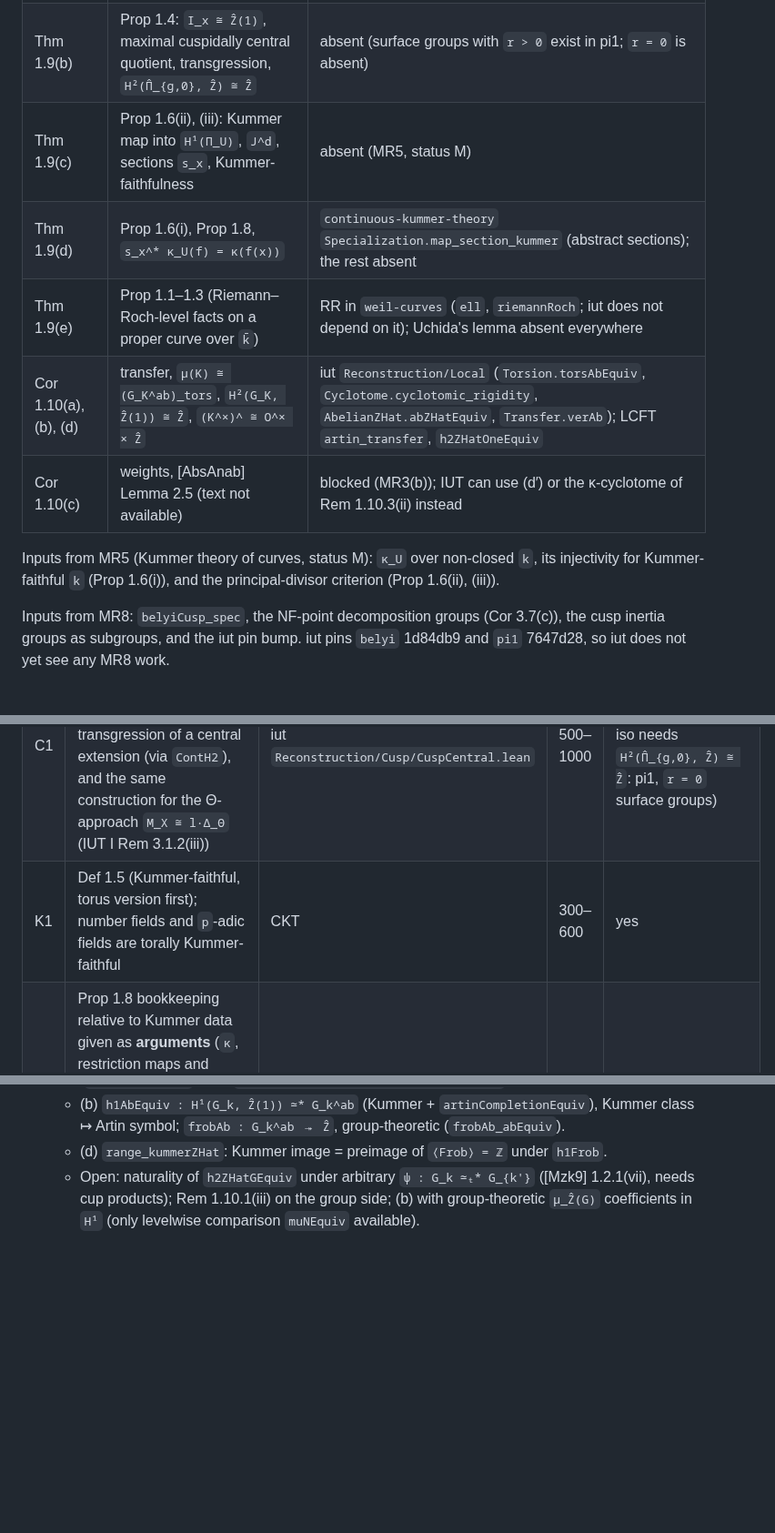
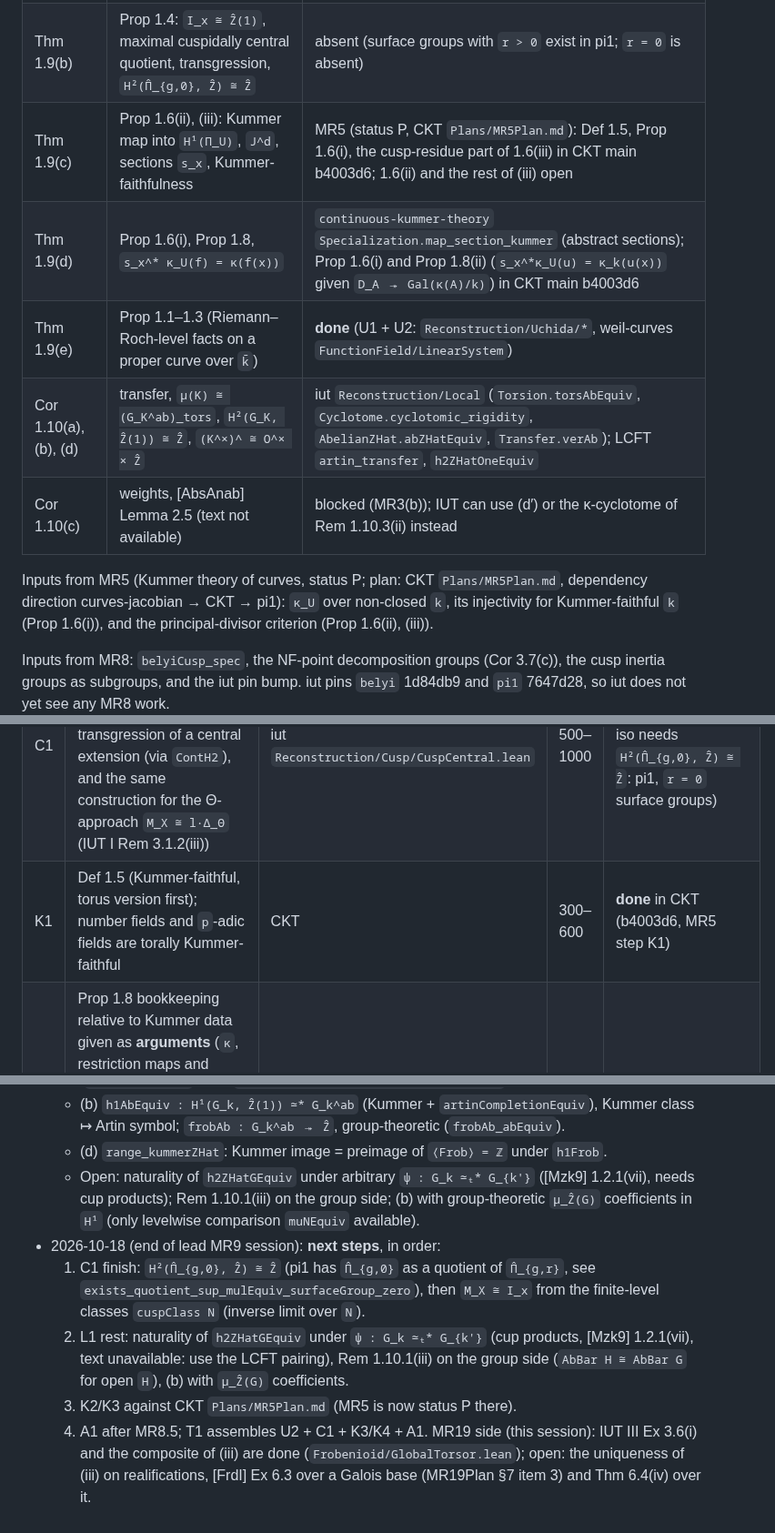
Before and after one commit to lana-agents/iut, a Markdown page: Plans/MR9Plan.md, 3 parts joined by grey strips. Shown at 91% size. GitHub-like rendering; blank space fills up the shorter version.

Commit message:
ROADMAP/MR9 plan: MR5 status P (CKT Plans/MR5Plan.md), MR9 progress (U2, C1, L1), next steps
Co-Authored-By: Claude Opus 5.5 (1M context) <noreply@anthropic.com>

```diff
--- a/Plans/MR9Plan.md
+++ b/Plans/MR9Plan.md
@@ -111,13 +111,13 @@ the κ-coric pseudo-monoids.
 |---|---|---|
 | Thm 1.9(a) | [AbsTopII] Cor 3.7, rel-isom-DGC ([LocAn] Thm A, MR7), weights (MR3) | MR8: group side done (`belyi` mr8: `belyiCusp`, `belyiCusp_transport`); `belyiCusp_spec` (MR8.5) blocked on MR8.3 (chain functor; ⋎ needs quotients of curves by finite groups) |
 | Thm 1.9(b) | Prop 1.4: `I_x ≅ Ẑ(1)`, maximal cuspidally central quotient, transgression, `H²(Π̂_{g,0}, Ẑ) ≅ Ẑ` | absent (surface groups with `r > 0` exist in pi1; `r = 0` is absent) |
-| Thm 1.9(c) | Prop 1.6(ii), (iii): Kummer map into `H¹(Π_U)`, `J^d`, sections `s_x`, Kummer-faithfulness | absent (MR5, status M) |
-| Thm 1.9(d) | Prop 1.6(i), Prop 1.8, `s_x^* κ_U(f) = κ(f(x))` | `continuous-kummer-theory` `Specialization.map_section_kummer` (abstract sections); the rest absent |
-| Thm 1.9(e) | Prop 1.1–1.3 (Riemann–Roch-level facts on a proper curve over `k̄`) | RR in `weil-curves` (`ell`, `riemannRoch`; iut does not depend on it); Uchida's lemma absent everywhere |
+| Thm 1.9(c) | Prop 1.6(ii), (iii): Kummer map into `H¹(Π_U)`, `J^d`, sections `s_x`, Kummer-faithfulness | MR5 (status P, CKT `Plans/MR5Plan.md`): Def 1.5, Prop 1.6(i), the cusp-residue part of 1.6(iii) in CKT main b4003d6; 1.6(ii) and the rest of (iii) open |
+| Thm 1.9(d) | Prop 1.6(i), Prop 1.8, `s_x^* κ_U(f) = κ(f(x))` | `continuous-kummer-theory` `Specialization.map_section_kummer` (abstract sections); Prop 1.6(i) and Prop 1.8(ii) (`s_x^*κ_U(u) = κ_k(u(x))` given `D_A ↠ Gal(κ(A)/k)`) in CKT main b4003d6 |
+| Thm 1.9(e) | Prop 1.1–1.3 (Riemann–Roch-level facts on a proper curve over `k̄`) | **done** (U1 + U2: `Reconstruction/Uchida/*`, weil-curves `FunctionField/LinearSystem`) |
 | Cor 1.10(a), (b), (d) | transfer, `μ(K) ≅ (G_K^ab)_tors`, `H²(G_K, Ẑ(1)) ≅ Ẑ`, `(K^×)^ ≅ O^× × Ẑ` | iut `Reconstruction/Local` (`Torsion.torsAbEquiv`, `Cyclotome.cyclotomic_rigidity`, `AbelianZHat.abZHatEquiv`, `Transfer.verAb`); LCFT `artin_transfer`, `h2ZHatOneEquiv` |
 | Cor 1.10(c) | weights, [AbsAnab] Lemma 2.5 (text not available) | blocked (MR3(b)); IUT can use (d′) or the κ-cyclotome of Rem 1.10.3(ii) instead |
 
-Inputs from MR5 (Kummer theory of curves, status M): `κ_U` over non-closed `k`, its injectivity
+Inputs from MR5 (Kummer theory of curves, status P; plan: CKT `Plans/MR5Plan.md`, dependency direction curves-jacobian → CKT → pi1): `κ_U` over non-closed `k`, its injectivity
 for Kummer-faithful `k` (Prop 1.6(i)), and the principal-divisor criterion (Prop 1.6(ii), (iii)).
 
 Inputs from MR8: `belyiCusp_spec`, the NF-point decomposition groups (Cor 3.7(c)), the cusp
@@ -159,7 +159,7 @@ iut does not yet see any MR8 work.
 | U2 | Uchida, correctness: for the function field of a proper curve over algebraically closed `k`, the reconstructed sum is the field sum (Prop 1.1 via `ell`, Prop 1.2(i) from RR; `λ/μ = −1` and `0` handled separately) | weil-curves (has RR), then a bridge | 1.5–3k | **done** (2026-10-18) |
 | L1 | Cor 1.10(a), (b), (d) at the MLF level: `μ_{ℚ/ℤ}(G)` as a colimit along `verAb`, `≅ μ_∞(K̄)`, `H²(G_K, μ_Ẑ(G_K)) ≅ Ẑ` with index normalisation (Rem 1.10.1(iii)), Frobenius surjection, Kummer image `= ` preimage of `ℤ` | iut `Reconstruction/Local` | 1–2k | **done** (2026-10-18; open: naturality of `H² ≅ Ẑ`, Rem 1.10.1(iii) group side) |
 | C1 | Prop 1.4(ii) group-theoretic part: maximal cuspidally central quotient (universal property), the transgression of a central extension (via `ContH2`), and the same construction for the Θ-approach `M_X ≅ l·Δ_Θ` (IUT I Rem 3.1.2(iii)) | iut `Reconstruction/Cusp/CuspCentral.lean` | 500–1000 | **group/cohomology part done** (the final iso needs `H²(Π̂_{g,0}, Ẑ) ≅ Ẑ`: pi1, `r = 0` surface groups) |
-| K1 | Def 1.5 (Kummer-faithful, torus version first); number fields and `p`-adic fields are torally Kummer-faithful | CKT | 300–600 | yes |
+| K1 | Def 1.5 (Kummer-faithful, torus version first); number fields and `p`-adic fields are torally Kummer-faithful | CKT | 300–600 | **done** in CKT (b4003d6, MR5 step K1) |
 | K2 | Prop 1.8 bookkeeping relative to Kummer data given as **arguments** (`κ`, restriction maps and `res_x ∘ κ = κ_{k_x} ∘ eval_x` as hypotheses of the theorem, not structure fields): NF-functions and NF-constants are characterised by restrictions | CKT / cj | 400–800 | yes |
 | K3 | genuine `κ_U : O(U)^× → H¹(Π_U, Ẑ(1))` over non-closed `k`, injective for Kummer-faithful `k` (Prop 1.6(i)); exact sequence of Prop 1.6(iii) | MR5 (cj + CKT) | 2–4k | partly (needs `Π_U` of MR8.3(b)) |
 | K4 | Prop 1.6(ii) (principal divisors via `t_D` and `π₁(J^d)`, or the [Cusp] Prop 2.2 route through `Π^{c-ab}`) | MR5 | 3–6k | no (needs `J^d` as a scheme and `π₁(J^d)`) |
@@ -233,3 +233,15 @@ Order: U1 → L1, C1, K1, K2 in parallel → U2 → (after MR8.5) A1 → K3, K4
   * Open: naturality of `h2ZHatGEquiv` under arbitrary `ψ : G_k ≃ₜ* G_{k'}` ([Mzk9] 1.2.1(vii),
     needs cup products); Rem 1.10.1(iii) on the group side; (b) with group-theoretic `μ_Ẑ(G)`
     coefficients in `H¹` (only levelwise comparison `muNEquiv` available).
+* 2026-10-18 (end of lead MR9 session): **next steps**, in order:
+  1. C1 finish: `H²(Π̂_{g,0}, Ẑ) ≅ Ẑ` (pi1 has `Π̂_{g,0}` as a quotient of `Π̂_{g,r}`, see
+     `exists_quotient_sup_mulEquiv_surfaceGroup_zero`), then `M_X ≅ I_x` from the finite-level
+     classes `cuspClass N` (inverse limit over `N`).
+  2. L1 rest: naturality of `h2ZHatGEquiv` under `ψ : G_k ≃ₜ* G_{k'}` (cup products, [Mzk9]
+     1.2.1(vii), text unavailable: use the LCFT pairing), Rem 1.10.1(iii) on the group side
+     (`AbBar H ≅ AbBar G` for open `H`), (b) with `μ_Ẑ(G)` coefficients.
+  3. K2/K3 against CKT `Plans/MR5Plan.md` (MR5 is now status P there).
+  4. A1 after MR8.5; T1 assembles U2 + C1 + K3/K4 + A1.
+  MR19 side (this session): IUT III Ex 3.6(i) and the composite of (iii) are done
+  (`Frobenioid/GlobalTorsor.lean`); open: the uniqueness of (iii) on realifications, [FrdI] Ex 6.3
+  over a Galois base (MR19Plan §7 item 3) and Thm 6.4(iv) over it.
```
Also changed, not shown: Iut/Multiradial/ROADMAP.md (+5 -3 lines).
